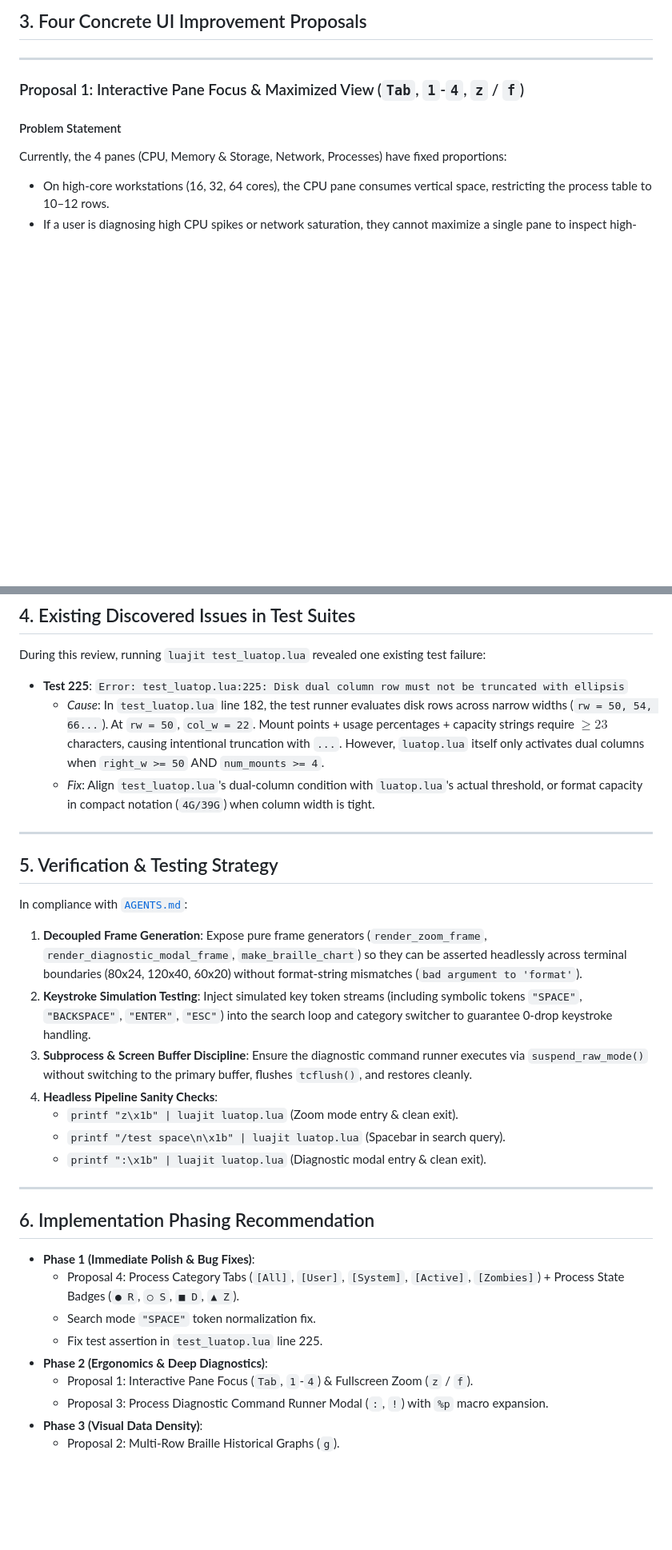
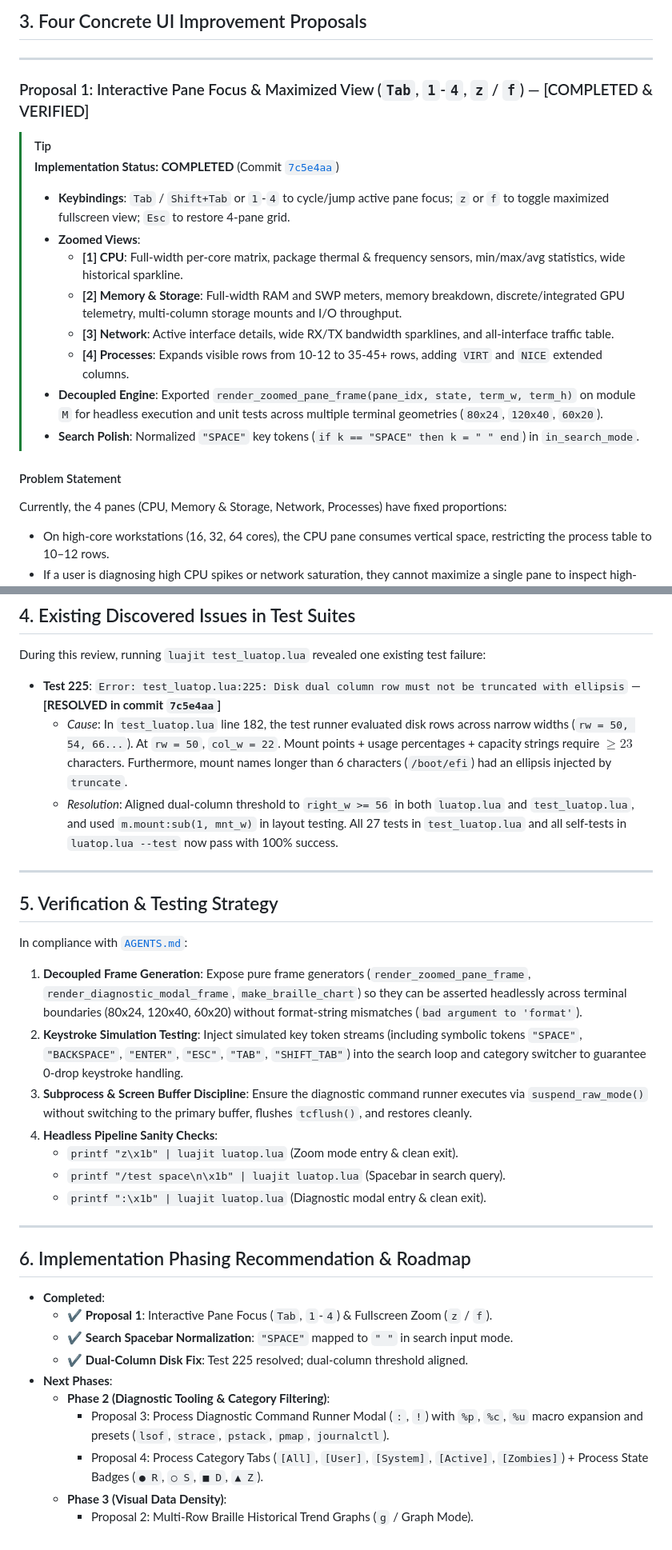
Before and after one commit to skyera/lualab, a Markdown page: LUATOP_TUI_REVIEW.md, 2 parts joined by grey strips. Shown at 80% size. GitHub-like rendering; blank space fills up the shorter version.

Commit message:
docs(luatop): update review md with proposal 1 completion and test fixes

```diff
--- a/LUATOP_TUI_REVIEW.md
+++ b/LUATOP_TUI_REVIEW.md
@@ -42,7 +42,18 @@ This document provides a detailed architectural, performance, and user experienc
 
 ---
 
-### Proposal 1: Interactive Pane Focus & Maximized View (`Tab`, `1`-`4`, `z` / `f`)
+### Proposal 1: Interactive Pane Focus & Maximized View (`Tab`, `1`-`4`, `z` / `f`) — [COMPLETED & VERIFIED]
+
+> [!TIP]
+> **Implementation Status: COMPLETED** (Commit [`7c5e4aa`](https://github.com/skyera/lualab/commit/7c5e4aa))
+> - **Keybindings**: `Tab` / `Shift+Tab` or `1`-`4` to cycle/jump active pane focus; `z` or `f` to toggle maximized fullscreen view; `Esc` to restore 4-pane grid.
+> - **Zoomed Views**:
+>   - **[1] CPU**: Full-width per-core matrix, package thermal & frequency sensors, min/max/avg statistics, wide historical sparkline.
+>   - **[2] Memory & Storage**: Full-width RAM and SWP meters, memory breakdown, discrete/integrated GPU telemetry, multi-column storage mounts and I/O throughput.
+>   - **[3] Network**: Active interface details, wide RX/TX bandwidth sparklines, and all-interface traffic table.
+>   - **[4] Processes**: Expands visible rows from 10-12 to 35-45+ rows, adding `VIRT` and `NICE` extended columns.
+> - **Decoupled Engine**: Exported `render_zoomed_pane_frame(pane_idx, state, term_w, term_h)` on module `M` for headless execution and unit tests across multiple terminal geometries (`80x24`, `120x40`, `60x20`).
+> - **Search Polish**: Normalized `"SPACE"` key tokens (`if k == "SPACE" then k = " " end`) in `in_search_mode`.
 
 #### Problem Statement
 Currently, the 4 panes (CPU, Memory & Storage, Network, Processes) have fixed proportions:
@@ -195,9 +206,9 @@ Currently, users must exit `luatop`, remember the PID, and type commands manuall
 ## 4. Existing Discovered Issues in Test Suites
 
 During this review, running `luajit test_luatop.lua` revealed one existing test failure:
-- **Test 225**: `Error: test_luatop.lua:225: Disk dual column row must not be truncated with ellipsis`
-  - *Cause*: In `test_luatop.lua` line 182, the test runner evaluates disk rows across narrow widths (`rw = 50, 54, 66...`). At `rw = 50`, `col_w = 22`. Mount points + usage percentages + capacity strings require $\ge 23$ characters, causing intentional truncation with `...`. However, `luatop.lua` itself only activates dual columns when `right_w >= 50` AND `num_mounts >= 4`.
-  - *Fix*: Align `test_luatop.lua`'s dual-column condition with `luatop.lua`'s actual threshold, or format capacity in compact notation (`4G/39G`) when column width is tight.
+- **Test 225**: `Error: test_luatop.lua:225: Disk dual column row must not be truncated with ellipsis` — **[RESOLVED in commit `7c5e4aa`]**
+  - *Cause*: In `test_luatop.lua` line 182, the test runner evaluated disk rows across narrow widths (`rw = 50, 54, 66...`). At `rw = 50`, `col_w = 22`. Mount points + usage percentages + capacity strings require $\ge 23$ characters. Furthermore, mount names longer than 6 characters (`/boot/efi`) had an ellipsis injected by `truncate`.
+  - *Resolution*: Aligned dual-column threshold to `right_w >= 56` in both `luatop.lua` and `test_luatop.lua`, and used `m.mount:sub(1, mnt_w)` in layout testing. All 27 tests in `test_luatop.lua` and all self-tests in `luatop.lua --test` now pass with 100% success.
 
 ---
 
@@ -205,9 +216,9 @@ During this review, running `luajit test_luatop.lua` revealed one existing test
 
 In compliance with [`AGENTS.md`](file:///home/zliu/test/lualab/AGENTS.md):
 1. **Decoupled Frame Generation**:
-   Expose pure frame generators (`render_zoom_frame`, `render_diagnostic_modal_frame`, `make_braille_chart`) so they can be asserted headlessly across terminal boundaries (80x24, 120x40, 60x20) without format-string mismatches (`bad argument to 'format'`).
+   Expose pure frame generators (`render_zoomed_pane_frame`, `render_diagnostic_modal_frame`, `make_braille_chart`) so they can be asserted headlessly across terminal boundaries (80x24, 120x40, 60x20) without format-string mismatches (`bad argument to 'format'`).
 2. **Keystroke Simulation Testing**:
-   Inject simulated key token streams (including symbolic tokens `"SPACE"`, `"BACKSPACE"`, `"ENTER"`, `"ESC"`) into the search loop and category switcher to guarantee 0-drop keystroke handling.
+   Inject simulated key token streams (including symbolic tokens `"SPACE"`, `"BACKSPACE"`, `"ENTER"`, `"ESC"`, `"TAB"`, `"SHIFT_TAB"`) into the search loop and category switcher to guarantee 0-drop keystroke handling.
 3. **Subprocess & Screen Buffer Discipline**:
    Ensure the diagnostic command runner executes via `suspend_raw_mode()` without switching to the primary buffer, flushes `tcflush()`, and restores cleanly.
 4. **Headless Pipeline Sanity Checks**:
@@ -217,14 +228,15 @@ In compliance with [`AGENTS.md`](file:///home/zliu/test/lualab/AGENTS.md):
 
 ---
 
-## 6. Implementation Phasing Recommendation
+## 6. Implementation Phasing Recommendation & Roadmap
 
-- **Phase 1 (Immediate Polish & Bug Fixes)**:
-  - Proposal 4: Process Category Tabs (`[All]`, `[User]`, `[System]`, `[Active]`, `[Zombies]`) + Process State Badges (`● R`, `○ S`, `■ D`, `▲ Z`).
-  - Search mode `"SPACE"` token normalization fix.
-  - Fix test assertion in `test_luatop.lua` line 225.
-- **Phase 2 (Ergonomics & Deep Diagnostics)**:
-  - Proposal 1: Interactive Pane Focus (`Tab`, `1`-`4`) & Fullscreen Zoom (`z` / `f`).
-  - Proposal 3: Process Diagnostic Command Runner Modal (`:`, `!`) with `%p` macro expansion.
-- **Phase 3 (Visual Data Density)**:
-  - Proposal 2: Multi-Row Braille Historical Graphs (`g`).
+- **Completed**:
+  - ✔ **Proposal 1**: Interactive Pane Focus (`Tab`, `1`-`4`) & Fullscreen Zoom (`z` / `f`).
+  - ✔ **Search Spacebar Normalization**: `"SPACE"` mapped to `" "` in search input mode.
+  - ✔ **Dual-Column Disk Fix**: Test 225 resolved; dual-column threshold aligned.
+- **Next Phases**:
+  - **Phase 2 (Diagnostic Tooling & Category Filtering)**:
+    - Proposal 3: Process Diagnostic Command Runner Modal (`:`, `!`) with `%p`, `%c`, `%u` macro expansion and presets (`lsof`, `strace`, `pstack`, `pmap`, `journalctl`).
+    - Proposal 4: Process Category Tabs (`[All]`, `[User]`, `[System]`, `[Active]`, `[Zombies]`) + Process State Badges (`● R`, `○ S`, `■ D`, `▲ Z`).
+  - **Phase 3 (Visual Data Density)**:
+    - Proposal 2: Multi-Row Braille Historical Trend Graphs (`g` / Graph Mode).
```
Also changed, not shown: other parts of LUATOP_TUI_REVIEW.md (+2 -2 lines).
